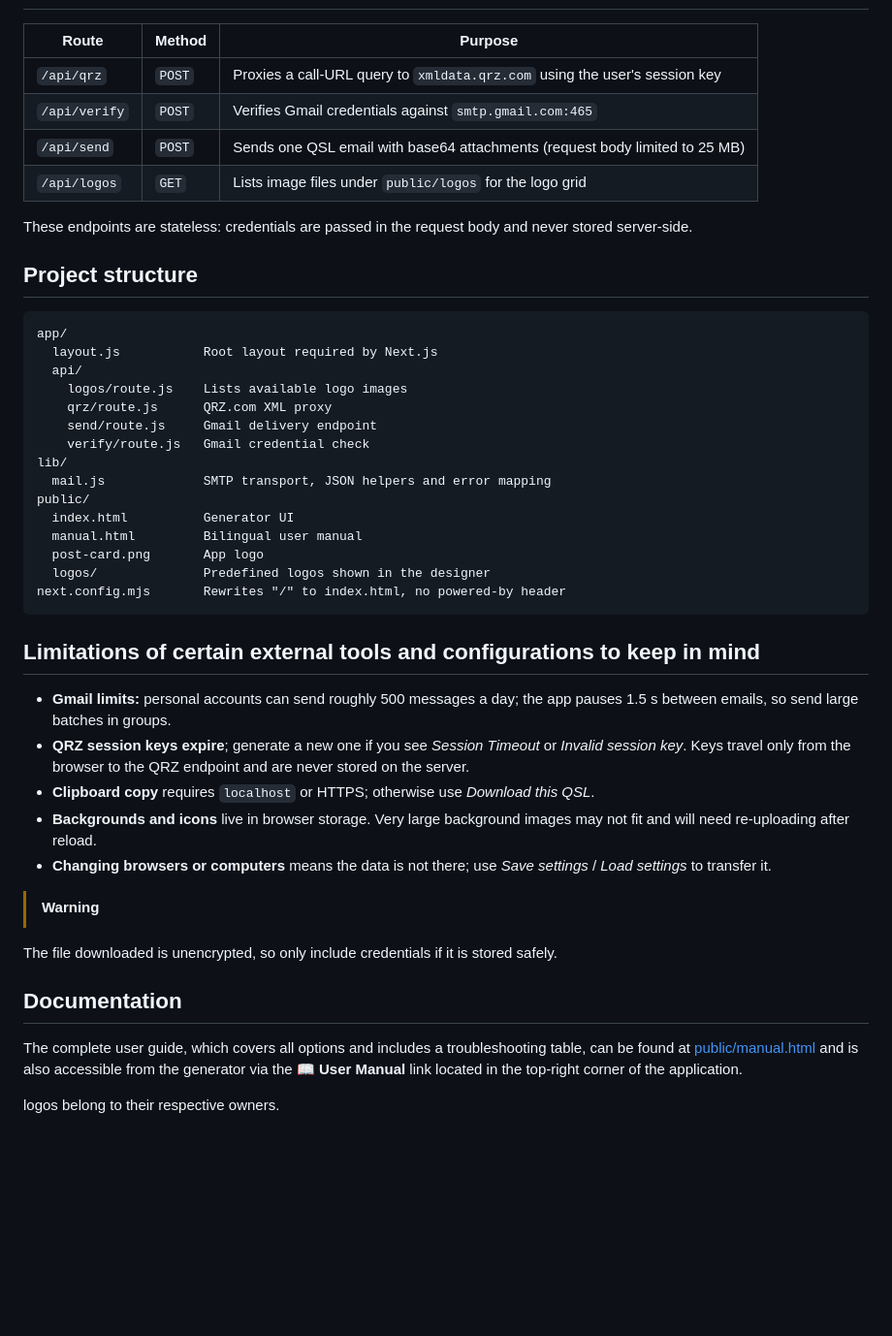
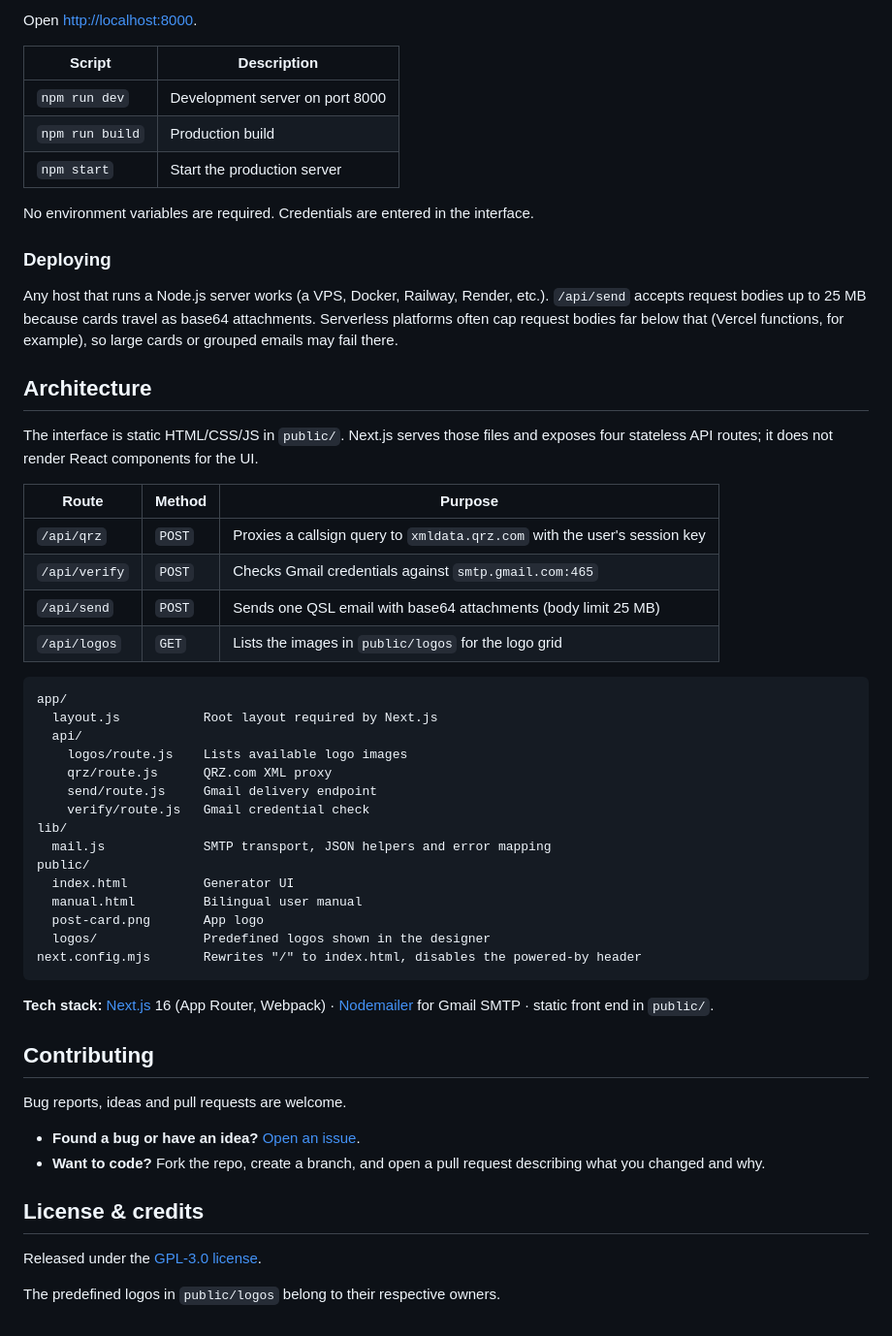
Before and after one commit to ianturo/qslgen-web-app, a Markdown page: README.md, the part around one of its changes. Shown at 97% size. Drawn GitHub-style; blank space fills up the shorter version.

````diff
--- a/README.md
+++ b/README.md
@@ -92,16 +106,29 @@ In card texts, segments separated by `·`, `|` or `,` whose variables are empty
+Open [http://localhost:8000](http://localhost:8000).
+
+| Script | Description |
+|---|---|
+| `npm run dev` | Development server on port 8000 |
+| `npm run build` | Production build |
+| `npm start` | Start the production server |
+
+No environment variables are required. Credentials are entered in the interface.
+
+### Deploying
+
+Any host that runs a Node.js server works (a VPS, Docker, Railway, Render, etc.). `/api/send` accepts request bodies up to 25 MB because cards travel as base64 attachments. Serverless platforms often cap request bodies far below that (Vercel functions, for example), so large cards or grouped emails may fail there.
+
+## Architecture
+
+The interface is static HTML/CSS/JS in `public/`. Next.js serves those files and exposes four stateless API routes; it does not render React components for the UI.
 
 | Route | Method | Purpose |
-| ----- | ------ | ------- |
-| `/api/qrz` | `POST` | Proxies a call-URL query to `xmldata.qrz.com` using the user's session key |
-| `/api/verify` | `POST` | Verifies Gmail credentials against `smtp.gmail.com:465` |
-| `/api/send` | `POST` | Sends one QSL email with base64 attachments (request body limited to 25 MB) |
-| `/api/logos` | `GET` | Lists image files under `public/logos` for the logo grid |
+|---|---|---|
+| `/api/qrz` | `POST` | Proxies a callsign query to `xmldata.qrz.com` with the user's session key |
+| `/api/verify` | `POST` | Checks Gmail credentials against `smtp.gmail.com:465` |
+| `/api/send` | `POST` | Sends one QSL email with base64 attachments (body limit 25 MB) |
+| `/api/logos` | `GET` | Lists the images in `public/logos` for the logo grid |
 
-These endpoints are stateless: credentials are passed in the request body and never stored server-side.
-
-## Project structure
-
-```text
+```
 app/
   layout.js           Root layout required by Next.js
   api/
@@ -116,22 +143,20 @@ public/
   manual.html         Bilingual user manual
   post-card.png       App logo
   logos/              Predefined logos shown in the designer
-next.config.mjs       Rewrites "/" to index.html, no powered-by header
+next.config.mjs       Rewrites "/" to index.html, disables the powered-by header
 ```
 
-## Limitations of certain external tools and configurations to keep in mind
+**Tech stack:** [Next.js](https://nextjs.org/) 16 (App Router, Webpack) · [Nodemailer](https://nodemailer.com/) for Gmail SMTP · static front end in `public/`.
 
-- **Gmail limits:** personal accounts can send roughly 500 messages a day; the app pauses 1.5 s between emails, so send large batches in groups.
-- **QRZ session keys expire**; generate a new one if you see *Session Timeout* or *Invalid session key*. Keys travel only from the browser to the QRZ endpoint and are never stored on the server.
-- **Clipboard copy** requires `localhost` or HTTPS; otherwise use *Download this QSL*.
-- **Backgrounds and icons** live in browser storage. Very large background images may not fit and will need re-uploading after reload.
-- **Changing browsers or computers** means the data is not there; use *Save settings* / *Load settings* to transfer it.
+## Contributing
 
-> [!WARNING]
-The file downloaded is unencrypted, so only include credentials if it is stored safely.
+Bug reports, ideas and pull requests are welcome.
 
-## Documentation
+- **Found a bug or have an idea?** [Open an issue](https://github.com/ianturo/qslgen-web-app/issues).
+- **Want to code?** Fork the repo, create a branch, and open a pull request describing what you changed and why.
 
-The complete user guide, which covers all options and includes a troubleshooting table, can be found at [public/manual.html](public/manual.html) and is also accessible from the generator via the **📖 User Manual** link located in the top-right corner of the application.
+## License & credits
 
-logos belong to their respective owners.
+Released under the [GPL-3.0 license](LICENSE).
+
+The predefined logos in `public/logos` belong to their respective owners.
````
Also changed, not shown: other parts of README.md (+74 -60 lines), README.es.md (added, +162 -0 lines).
